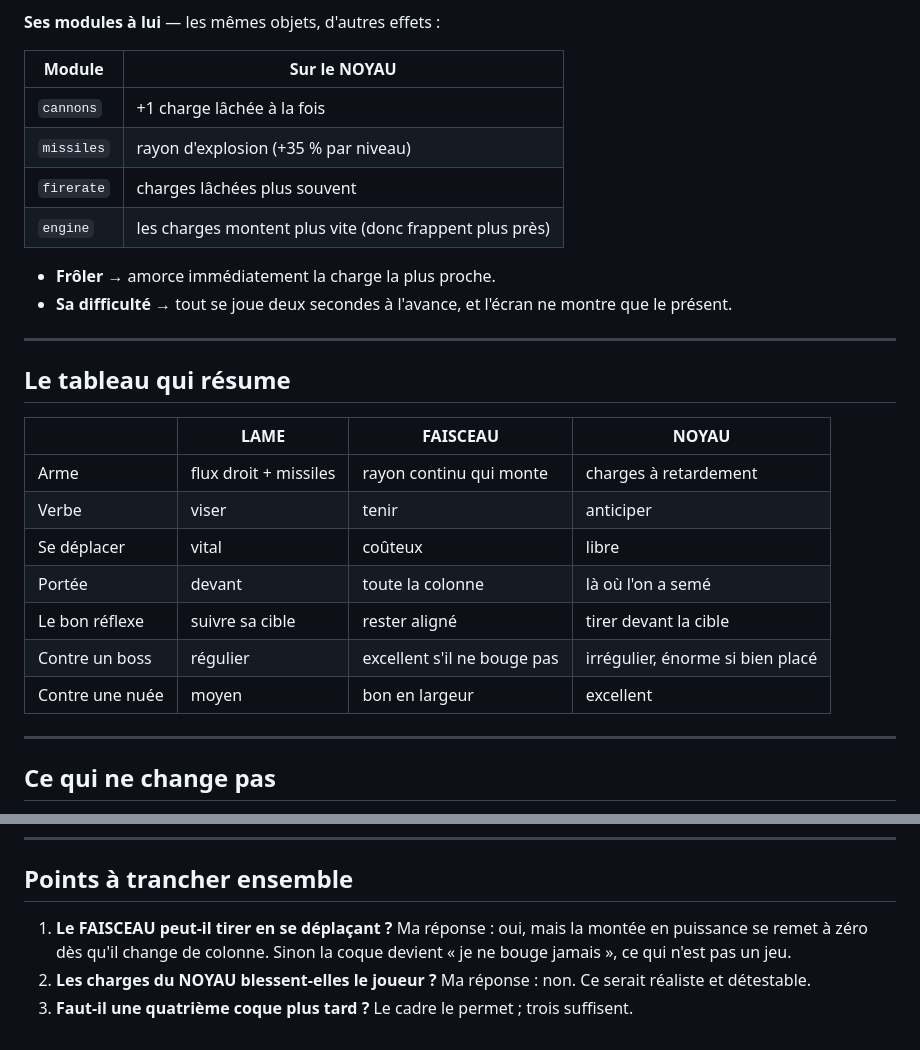
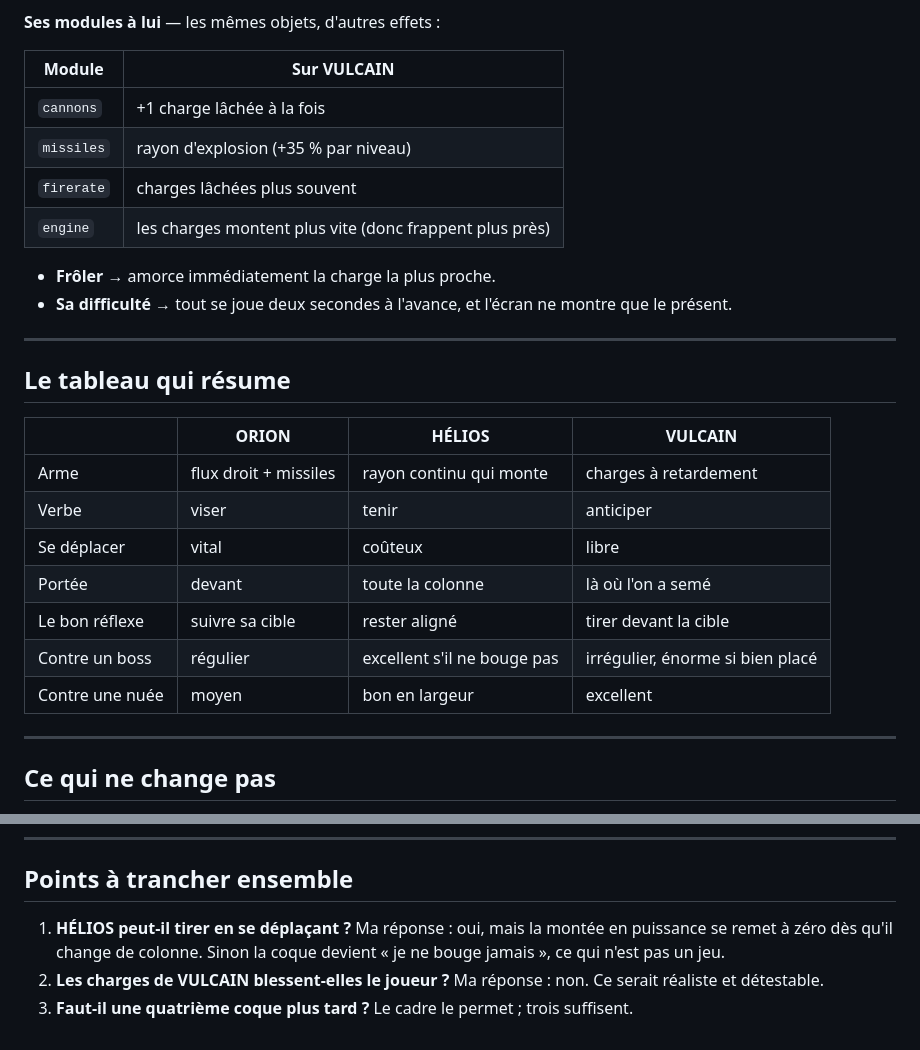
Before and after one commit to popul/hypernova, a Markdown page: docs/classes.md, 2 parts joined by grey strips. Rendered like a GitHub page.

```diff
--- a/docs/classes.md
+++ b/docs/classes.md
@@ -98,12 +114,12 @@ Ce qui en fait une coque tactique :
 
 **Ses modules à lui** — les mêmes objets, d'autres effets :
 
-| Module | Sur le NOYAU |
-| --- | --- |
-| `cannons` | +1 charge lâchée à la fois |
-| `missiles` | rayon d'explosion (+35 % par niveau) |
-| `firerate` | charges lâchées plus souvent |
-| `engine` | les charges montent plus vite (donc frappent plus près) |
+| Module     | Sur VULCAIN                                             |
+| ---------- | ------------------------------------------------------- |
+| `cannons`  | +1 charge lâchée à la fois                              |
+| `missiles` | rayon d'explosion (+35 % par niveau)                    |
+| `firerate` | charges lâchées plus souvent                            |
+| `engine`   | les charges montent plus vite (donc frappent plus près) |
 
 - **Frôler** → amorce immédiatement la charge la plus proche.
 - **Sa difficulté** → tout se joue deux secondes à l'avance, et l'écran ne montre
@@ -113,15 +129,15 @@ Ce qui en fait une coque tactique :
 
 ## Le tableau qui résume
 
-| | **LAME** | **FAISCEAU** | **NOYAU** |
-|---|---|---|---|
-| Arme | flux droit + missiles | rayon continu qui monte | charges à retardement |
-| Verbe | viser | tenir | anticiper |
-| Se déplacer | vital | coûteux | libre |
-| Portée | devant | toute la colonne | là où l'on a semé |
-| Le bon réflexe | suivre sa cible | rester aligné | tirer devant la cible |
-| Contre un boss | régulier | excellent s'il ne bouge pas | irrégulier, énorme si bien placé |
-| Contre une nuée | moyen | bon en largeur | excellent |
+|                 | **ORION**             | **HÉLIOS**                  | **VULCAIN**                      |
+| --------------- | --------------------- | --------------------------- | -------------------------------- |
+| Arme            | flux droit + missiles | rayon continu qui monte     | charges à retardement            |
+| Verbe           | viser                 | tenir                       | anticiper                        |
+| Se déplacer     | vital                 | coûteux                     | libre                            |
+| Portée          | devant                | toute la colonne            | là où l'on a semé                |
+| Le bon réflexe  | suivre sa cible       | rester aligné               | tirer devant la cible            |
+| Contre un boss  | régulier              | excellent s'il ne bouge pas | irrégulier, énorme si bien placé |
+| Contre une nuée | moyen                 | bon en largeur              | excellent                        |
 
 ---
 
@@ -146,9 +162,9 @@ c'est aussi voir avec quoi il l'a jouée.
 
 ## Points à trancher ensemble
 
-1. **Le FAISCEAU peut-il tirer en se déplaçant ?** Ma réponse : oui, mais la montée
+1. **HÉLIOS peut-il tirer en se déplaçant ?** Ma réponse : oui, mais la montée
    en puissance se remet à zéro dès qu'il change de colonne. Sinon la coque devient
    « je ne bouge jamais », ce qui n'est pas un jeu.
-2. **Les charges du NOYAU blessent-elles le joueur ?** Ma réponse : non. Ce serait
+2. **Les charges de VULCAIN blessent-elles le joueur ?** Ma réponse : non. Ce serait
    réaliste et détestable.
 3. **Faut-il une quatrième coque plus tard ?** Le cadre le permet ; trois suffisent.
```
Also changed, not shown: other parts of docs/classes.md (+23 -7 lines).
